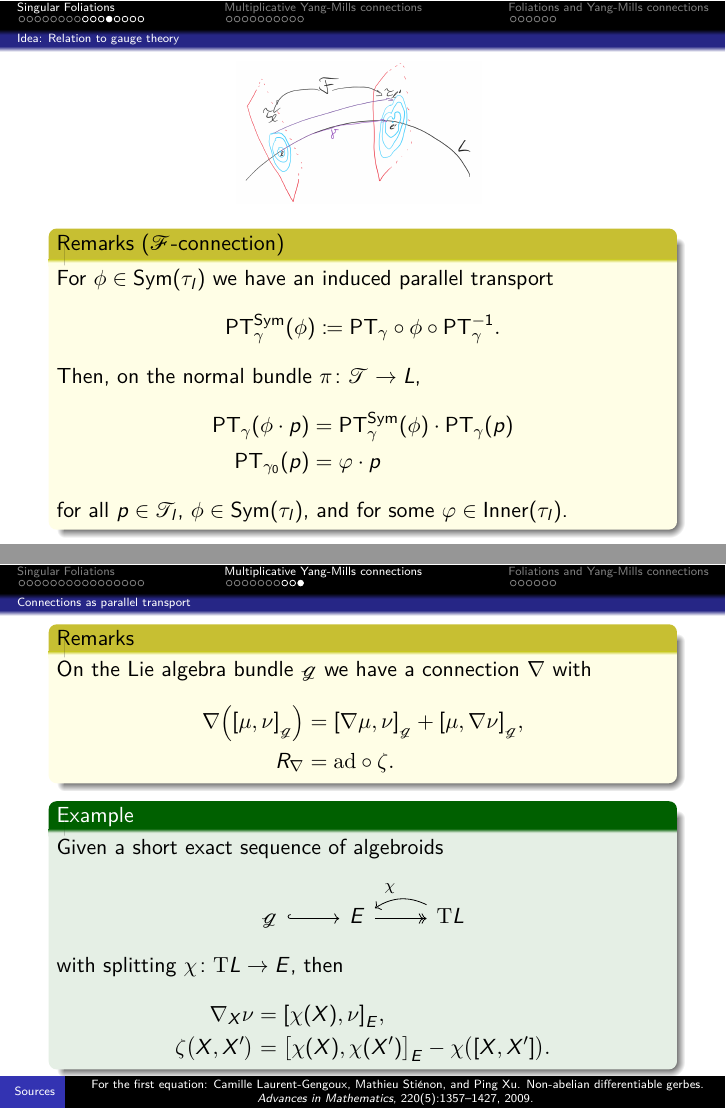
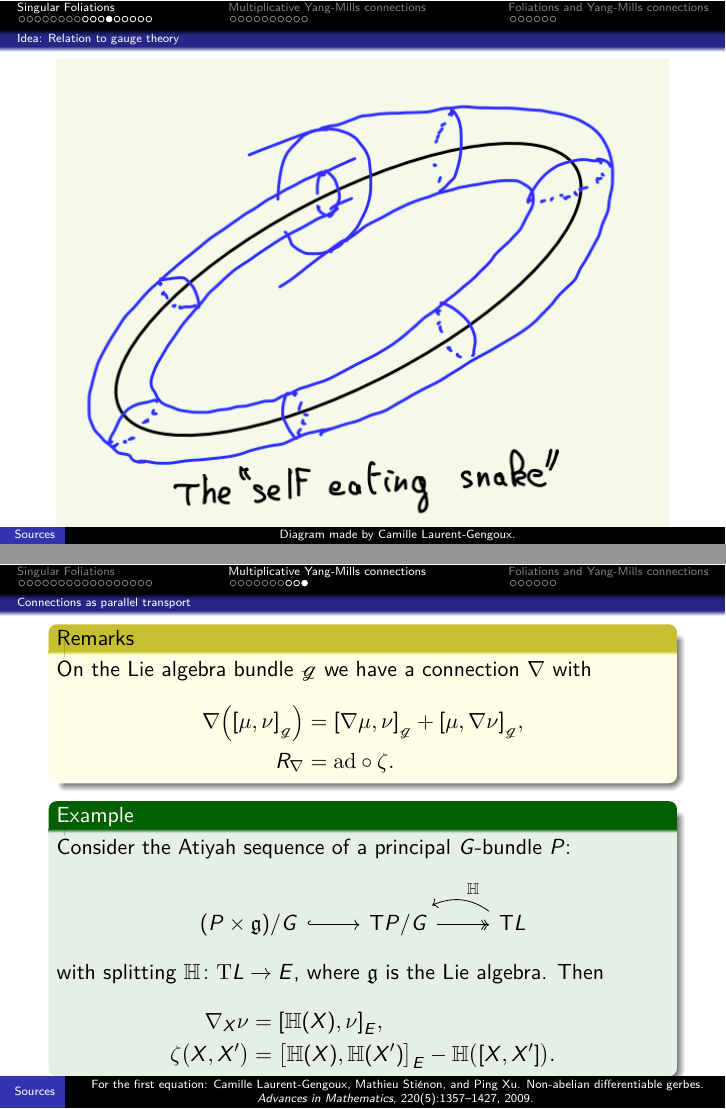
Before and after one commit to Kelrugem/2024-02-Lyon-and-Edinburgh, LaTeX slides (Talk.tex): pages 14 and 34 of 47 before the commit and pages 14 and 35 of 48 after it, joined at a grey line. The pictures show the PDF file Talk.pdf that the author committed with the source.

Commit message:
Self-eating snake

```diff
--- a/Talk.tex
+++ b/Talk.tex
@@ -423,6 +423,51 @@ There is a connection on the normal bundle of a leaf $L$:
 \end{frame}
 
 {
+\setbeamertemplate{footline}
+{
+  \leavevmode%
+  \hbox{%
+  \begin{beamercolorbox}[wd=.09\paperwidth,ht=2.25ex,dp=1ex,center]{author in head/foot}%
+    \usebeamerfont{author in head/foot}
+		Sources
+  \end{beamercolorbox}%
+  \begin{beamercolorbox}[wd=.91\paperwidth,ht=2.25ex,dp=1ex,center]{title in head/foot}%
+    \usebeamerfont{title in head/foot}
+		Diagram made by Camille Laurent-Gengoux.
+  \end{beamercolorbox}%
+  %\begin{beamercolorbox}[wd=.175\paperwidth,ht=2.25ex,dp=1ex,right]{date in head/foot}%
+    %\usebeamerfont{date in head/foot}\insertshortdate{}\hspace*{2em}
+    %%\insertframenumber{}
+		%%/ \inserttotalframenumber\hspace*{2ex}
+  %\end{beamercolorbox}
+	}%
+  \vskip0pt%
+}
+\begin{frame}
+
+%\begin{minipage}[]{0.45\textwidth}
+\begin{figure}[htbp]
+	\centering
+		\includegraphics[width=1.00\textwidth]{snake.png}
+	\label{fig:snake}
+\end{figure}
+%\end{center}
+%\end{minipage}
+%\hfill
+%\begin{minipage}[]{0.45\textwidth}
+%\begin{remark}
+%\begin{itemize}
+	%\item $\mathup{Inner}(\tau_l)$ maps each circle to itself
+	%\item $\mathup{Sym}(\tau_l)$ allows to exchange circles
+	%\item Both preserve $\tau_l$ and fix the origin
+%\end{itemize}
+%\end{remark}
+%\end{minipage}
+\end{frame}
+}
+
+
+{
 \setbeamertemplate{footline}{}
 
 \begin{frame}
@@ -980,24 +1025,24 @@ R_{\nabla}
 \end{remark}
 \pause
 \begin{example}
-Given a short exact sequence of algebroids
+Consider the Atiyah sequence of a principal $G$-bundle $P$:
 \begin{center}
 	\begin{tikzcd}[ampersand replacement=\&]
-	\mathcal{g} \arrow[hook]{r}
-	\& E \arrow[two heads]{r}
-	\& \mathrm{T}L \arrow[bend right, swap]{l}{\chi}
+	( P \times \mathfrak{g} ) / G \arrow[hook]{r}
+	\& \mathup{T}P/G \arrow[two heads]{r}
+	\& \mathup{T}L \arrow[bend right, swap]{l}{\mathbb{H}}
 	\end{tikzcd}
 \end{center}
-with splitting $\chi \colon \mathrm{T}L \to E$, then
+with splitting $\mathbb{H} \colon \mathrm{T}L \to E$, where $\mathfrak{g}$ is the Lie algebra. Then
 \bas
 \nabla_X \nu
 &=
-\mleft[ \chi(X), \nu \mright]_E,
+\mleft[ \mathbb{H}(X), \nu \mright]_E,
 \\
 \zeta\mleft( X, X' \mright)
 &=
-\mleft[ \chi(X), \chi(X') \mright]_E
-	- \chi\mleft( [X, X'] \mright).
+\mleft[ \mathbb{H}(X), \mathbb{H}(X') \mright]_E
+	- \mathbb{H}\mleft( [X, X'] \mright).
 \eas
 \end{example}
 \end{frame}
```
Also changed, not shown: Talk.pdf, snake.png (added), Talk.tex (6 more changed lines), 6 other files.
